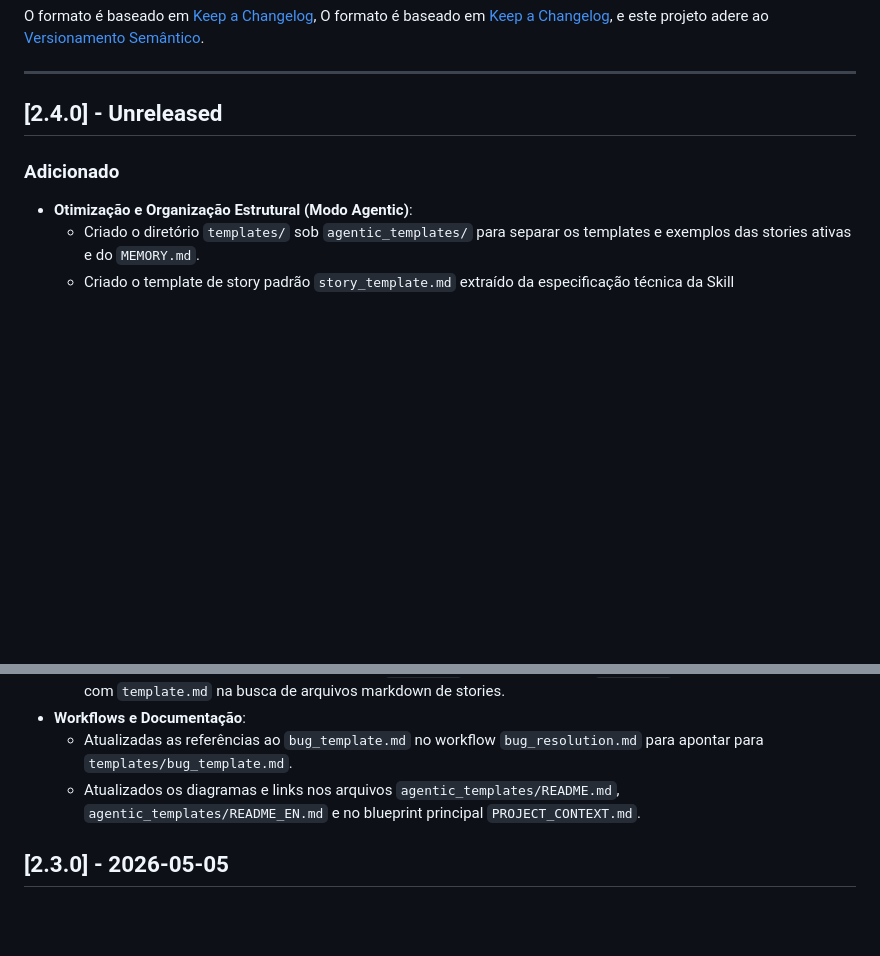
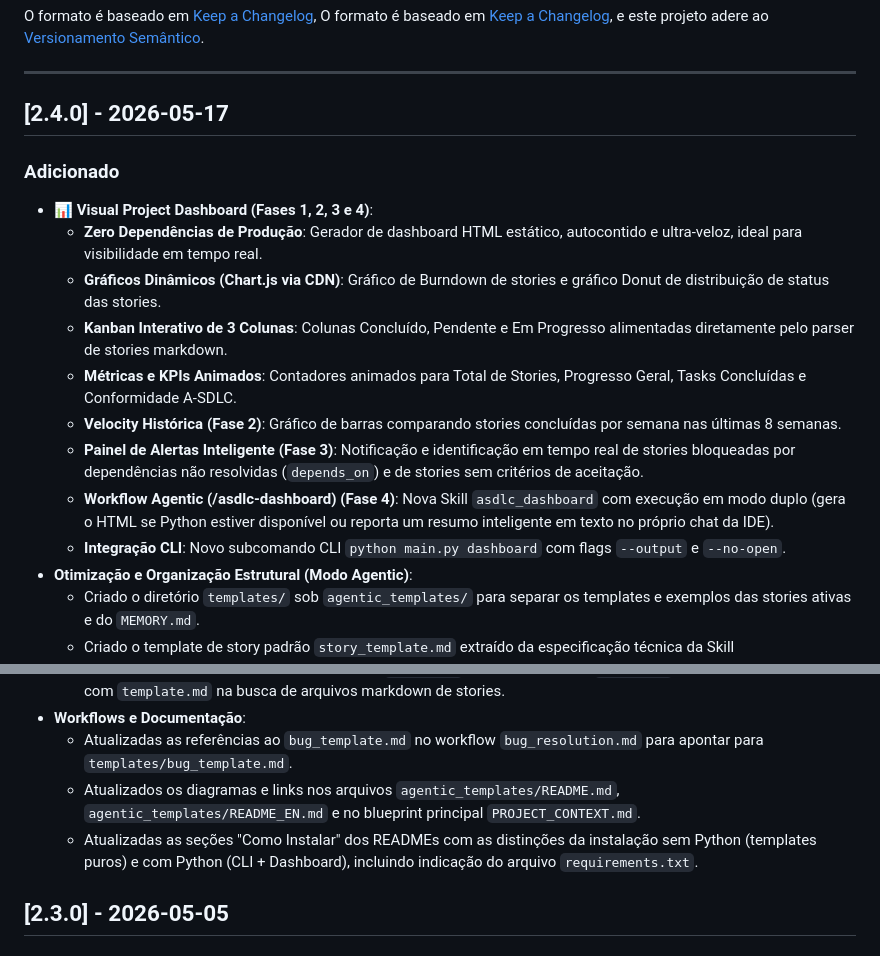
Before and after one commit to jota-f/asdlc-framework, a Markdown page: CHANGELOG.md, 2 parts joined by grey strips. GitHub-like rendering; blank space fills up the shorter version.

Commit message:
docs: atualizar changelog para o lancamento da v2.4.0

```diff
--- a/CHANGELOG.md
+++ b/CHANGELOG.md
@@ -7,9 +7,18 @@ O formato é baseado em [Keep a Changelog](https://keepachangelog.com/pt-BR/1.0.
 
 ---
 
-## [2.4.0] - Unreleased
+## [2.4.0] - 2026-05-17
 
 ### Adicionado
+- **📊 Visual Project Dashboard (Fases 1, 2, 3 e 4)**:
+  - **Zero Dependências de Produção**: Gerador de dashboard HTML estático, autocontido e ultra-veloz, ideal para visibilidade em tempo real.
+  - **Gráficos Dinâmicos (Chart.js via CDN)**: Gráfico de Burndown de stories e gráfico Donut de distribuição de status das stories.
+  - **Kanban Interativo de 3 Colunas**: Colunas Concluído, Pendente e Em Progresso alimentadas diretamente pelo parser de stories markdown.
+  - **Métricas e KPIs Animados**: Contadores animados para Total de Stories, Progresso Geral, Tasks Concluídas e Conformidade A-SDLC.
+  - **Velocity Histórica (Fase 2)**: Gráfico de barras comparando stories concluídas por semana nas últimas 8 semanas.
+  - **Painel de Alertas Inteligente (Fase 3)**: Notificação e identificação em tempo real de stories bloqueadas por dependências não resolvidas (`depends_on`) e de stories sem critérios de aceitação.
+  - **Workflow Agentic (/asdlc-dashboard) (Fase 4)**: Nova Skill `asdlc_dashboard` com execução em modo duplo (gera o HTML se Python estiver disponível ou reporta um resumo inteligente em texto no próprio chat da IDE).
+  - **Integração CLI**: Novo subcomando CLI `python main.py dashboard` com flags `--output` e `--no-open`.
 - **Otimização e Organização Estrutural (Modo Agentic)**:
   - Criado o diretório `templates/` sob `agentic_templates/` para separar os templates e exemplos das stories ativas e do `MEMORY.md`.
   - Criado o template de story padrão `story_template.md` extraído da especificação técnica da Skill `asdlc_story_generator`.
@@ -24,6 +33,7 @@ O formato é baseado em [Keep a Changelog](https://keepachangelog.com/pt-BR/1.0.
 - **Workflows e Documentação**:
   - Atualizadas as referências ao `bug_template.md` no workflow `bug_resolution.md` para apontar para `templates/bug_template.md`.
   - Atualizados os diagramas e links nos arquivos `agentic_templates/README.md`, `agentic_templates/README_EN.md` e no blueprint principal `PROJECT_CONTEXT.md`.
+  - Atualizadas as seções \"Como Instalar\" dos READMEs com as distinções da instalação sem Python (templates puros) e com Python (CLI + Dashboard), incluindo indicação do arquivo `requirements.txt`.
 
 ## [2.3.0] - 2026-05-05
 
```
